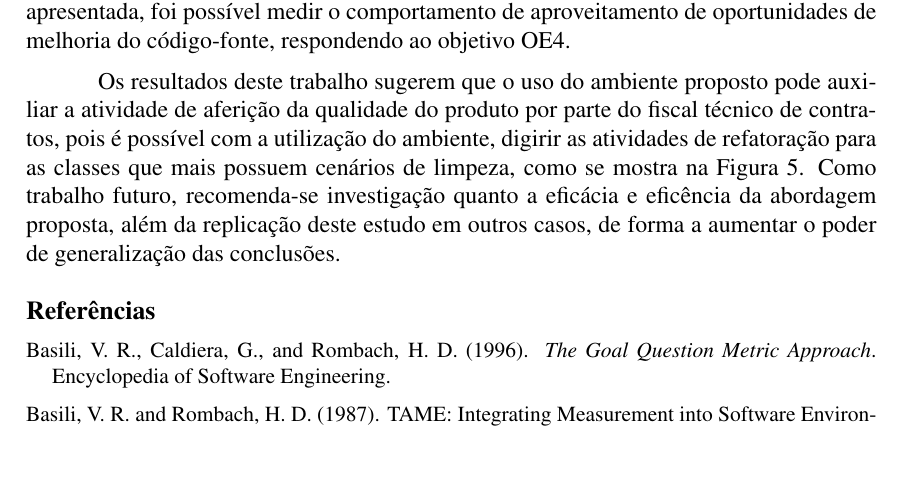
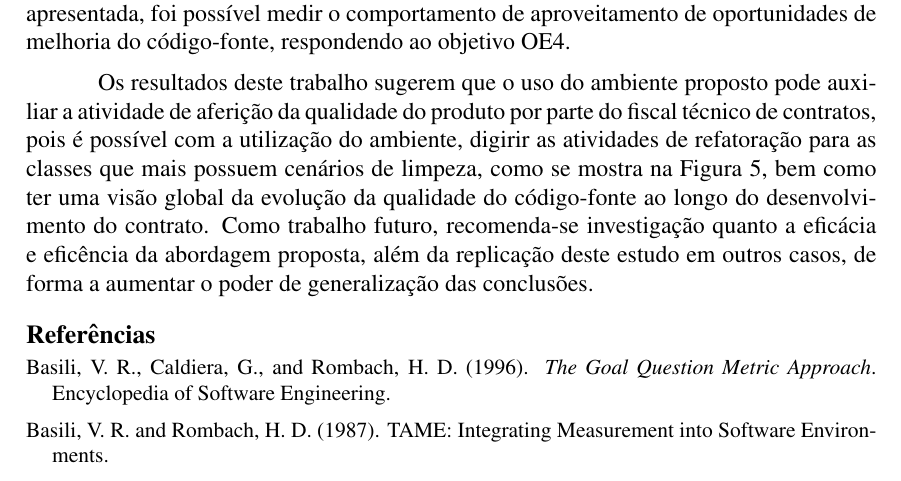
Before and after one commit to gbaufake/ArtigoWBMA, a LaTeX paper (wbma.tex, which reads 5-conclusao.tex): part of page 10 of 12, cut so that both start at the same text. Compiled offline with pdfLaTeX.

Commit message:
Modificações na Conclusão

```diff
--- a/5-conclusao.tex
+++ b/5-conclusao.tex
@@ -6,4 +6,4 @@ Com relação a execução do estudo de caso, foi possível mostrar que a automa
 Com os resultados apresentados na Seção \ref{sec:resultados}, verifica-se que uma outra contribuição ambiente de \textit{data warehousing} foi alcançada por meio das consultas OLAP que permitiram flexibilidade necessária para se avaliar tanto em nível de projeto (objetivo específico OE2), quanto em nível local (objetivo específico OE3) a saúde do projeto com relação a qualidade do código-fonte. Por meio de um ambiente de \textit{data warehousing} semelhante ao apresentado, os fiscais técnicos dos contratos podem contar com mecanismos que venham automatizar a atividade de aferição da qualidade do código-fonte, de forma seja possível definir níveis de aceitação de produto.
 Como esse estudo ocorreu na fase final do contrato, não foi possível analisar a eficiência e eficácia da medição do aproveitamento de oportunidades de melhoria de código-Fonte. Entretanto, com a solução apresentada, foi possível medir o comportamento de aproveitamento de oportunidades de melhoria do código-fonte, respondendo ao objetivo OE4.
 
-Os resultados deste trabalho sugerem que o uso do ambiente proposto pode auxiliar a atividade de aferição da qualidade do produto por parte do fiscal técnico de contratos, pois é possível com a utilização do ambiente, digirir as atividades de refatoração para as classes que mais possuem cenários de limpeza, como se mostra na Figura \ref{fig:worst-10-cenarios}. Como trabalho futuro, recomenda-se investigação quanto a eficácia e eficência da abordagem proposta, além da replicação deste estudo em outros casos, de forma a aumentar o poder de generalização das conclusões.
+Os resultados deste trabalho sugerem que o uso do ambiente proposto pode auxiliar a atividade de aferição da qualidade do produto por parte do fiscal técnico de contratos, pois é possível com a utilização do ambiente, digirir as atividades de refatoração para as classes que mais possuem cenários de limpeza, como se mostra na Figura \ref{fig:worst-10-cenarios}, bem como ter uma visão global da evolução da qualidade do código-fonte ao longo do desenvolvimento do contrato. Como trabalho futuro, recomenda-se investigação quanto a eficácia e eficência da abordagem proposta, além da replicação deste estudo em outros casos, de forma a aumentar o poder de generalização das conclusões.
```
